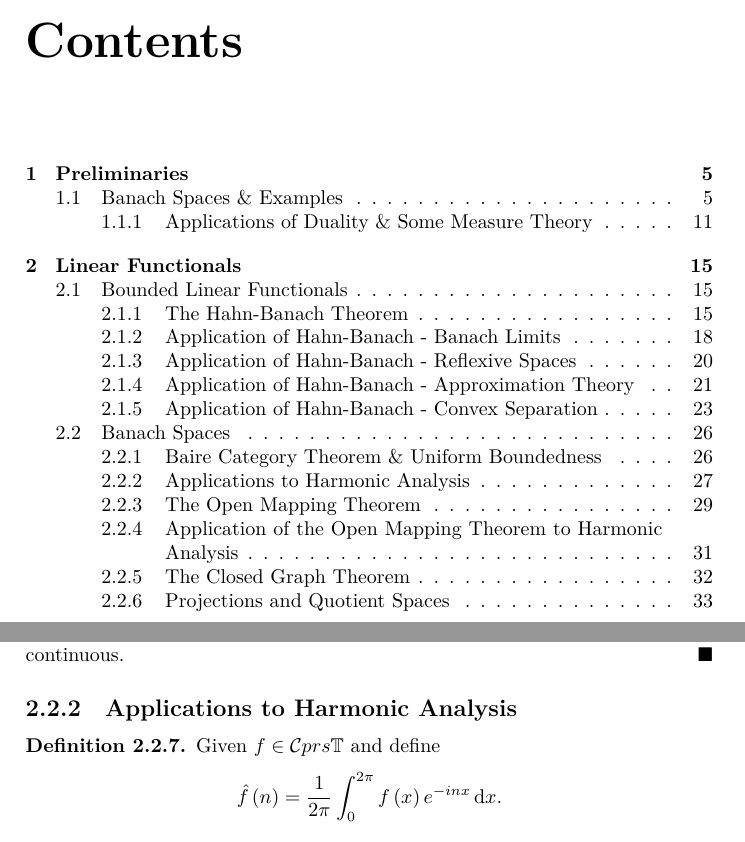
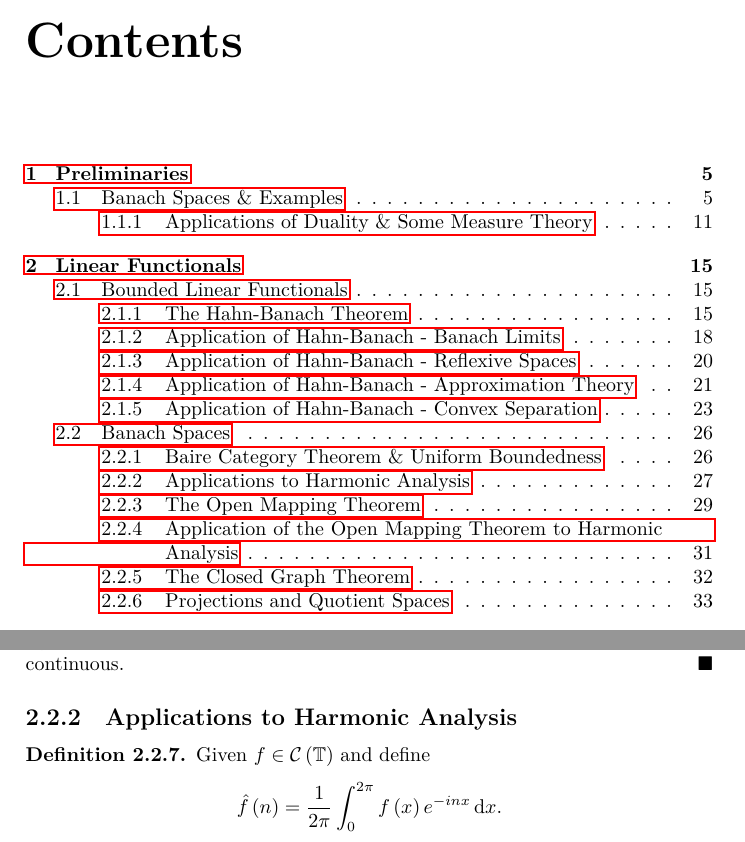
Before and after one commit to alan-sorani/functional_analysis_notes, a LaTeX book (functional_analysis.tex): two parts of pages 3 and 27 of 34, joined at a grey line, cut so that both start at the same text. The pictures show the PDF file functional_analysis.pdf that the author committed with the source.

Commit message:
fixed typos and added links

```diff
--- a/functional_analysis.tex
+++ b/functional_analysis.tex
@@ -16,6 +16,8 @@
 \title{Lecture Notes to Functional Analysis \\ \large{Winter 2020, Technion}}
 \author{Lectures by Liran Rotem \\ \small{Typed by Elad Tzorani}}
 \date{\today}
+
+\usepackage{hyperref}
 
 \begin{document}
 
@@ -1060,7 +1062,7 @@ By the uniform boundedness theorem it follows that $A$ is bounded, hence $T$ is
 \subsection{Applications to Harmonic Analysis}
 
 \begin{definition}
-Given $f \in \mcal{C}prs{\mbb{T}}$ and define
+Given $f \in \mcal{C}\prs{\mbb{T}}$ and define
 \[\hat{f}\prs{n} = \frac{1}{2 \pi} \int_0^{2 \pi} f\prs{x} e^{-i n x} \diff x \text{.}\]
 The Fourier series of $f$ is
 \[\sum_{n \in \mbb{Z}} \hat{f}\prs{n} e^{inx} \text{.}\]
```
Also changed, not shown: functional_analysis.pdf, functional_analysis.tex (4 more changed lines), 5 other files.
